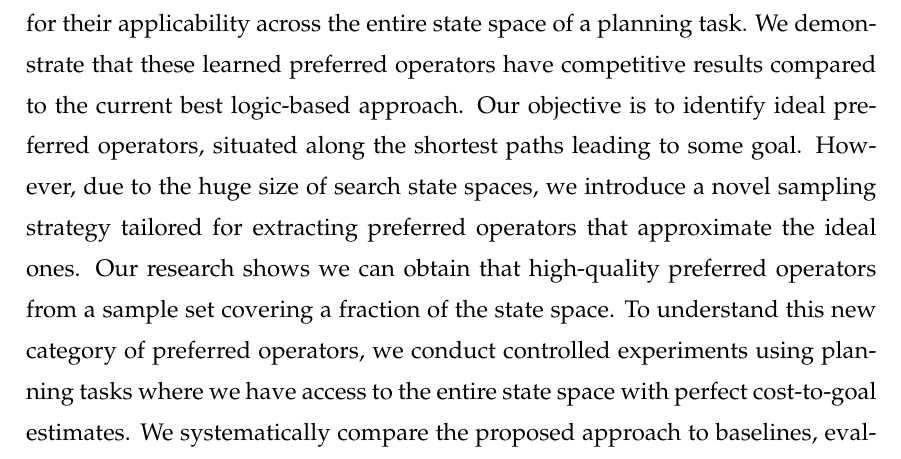
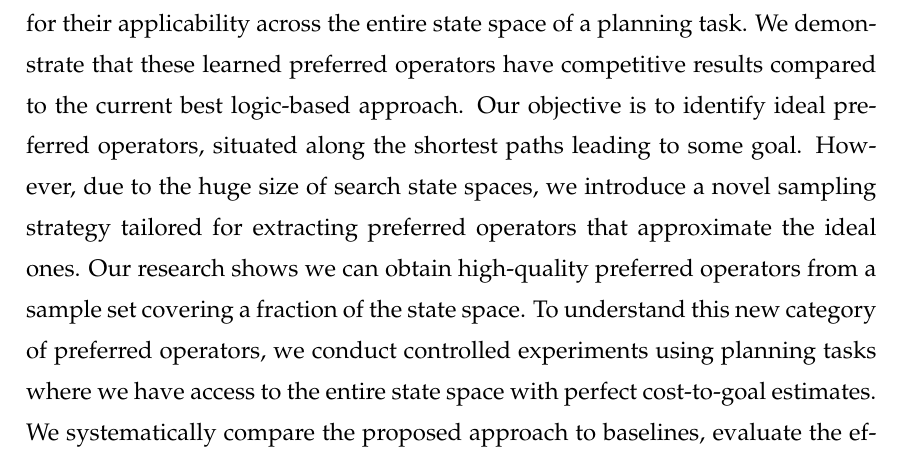
Before and after one commit to pprobst/msc-thesis, a LaTeX thesis (ppgc-diss-pprobst.tex): part of page 5 of 66, cut so that both start at the same text. Compiled offline with pdfLaTeX; a LaTeX package or settings file that is missing is left out.

Commit message:
Small fix to abstract

```diff
--- a/ppgc-diss-pprobst.tex
+++ b/ppgc-diss-pprobst.tex
@@ -197,7 +197,7 @@ Lastly, I want to express my deep gratitude to my mother for being the only fami
 % abstract in english
 \begin{abstract}
 In a planning task, an agent must choose the most efficient action from a potentially large set of actions at each step. During a heuristic search, logic-based planners use preferred operators to reduce the branching factor significantly. This work presents a method for sampling and learning preferred operators, aiming for their applicability across the entire state space of a planning task. We demonstrate that these learned preferred operators have competitive results compared to the current best logic-based approach.
-Our objective is to identify ideal preferred operators, situated along the shortest paths leading to some goal. However, due to the huge size of search state spaces, we introduce a novel sampling strategy tailored for extracting preferred operators that approximate the ideal ones. Our research shows we can obtain that high-quality preferred operators from a sample set covering a fraction of the state space.
+Our objective is to identify ideal preferred operators, situated along the shortest paths leading to some goal. However, due to the huge size of search state spaces, we introduce a novel sampling strategy tailored for extracting preferred operators that approximate the ideal ones. Our research shows we can obtain high-quality preferred operators from a sample set covering a fraction of the state space.
 To understand this new category of preferred operators, we conduct controlled experiments using planning tasks where we have access to the entire state space with perfect cost-to-goal estimates. We systematically compare the proposed approach to baselines, evaluate the effectiveness of learned preferred operators learned from several sample set sizes, and assess their performance when combined with different heuristic functions.
 \end{abstract}
 
```
Also changed, not shown: ppgc-diss-pprobst.pdf, 1 other file.
